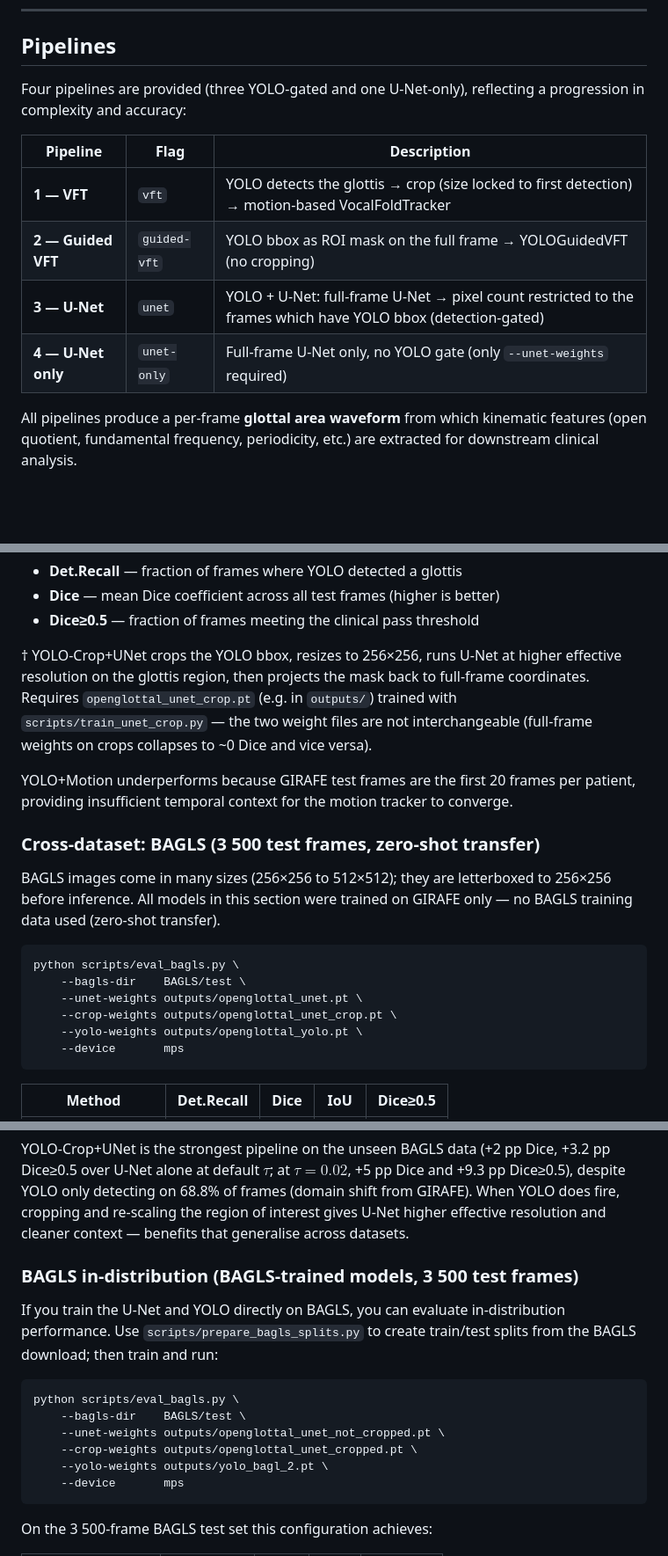
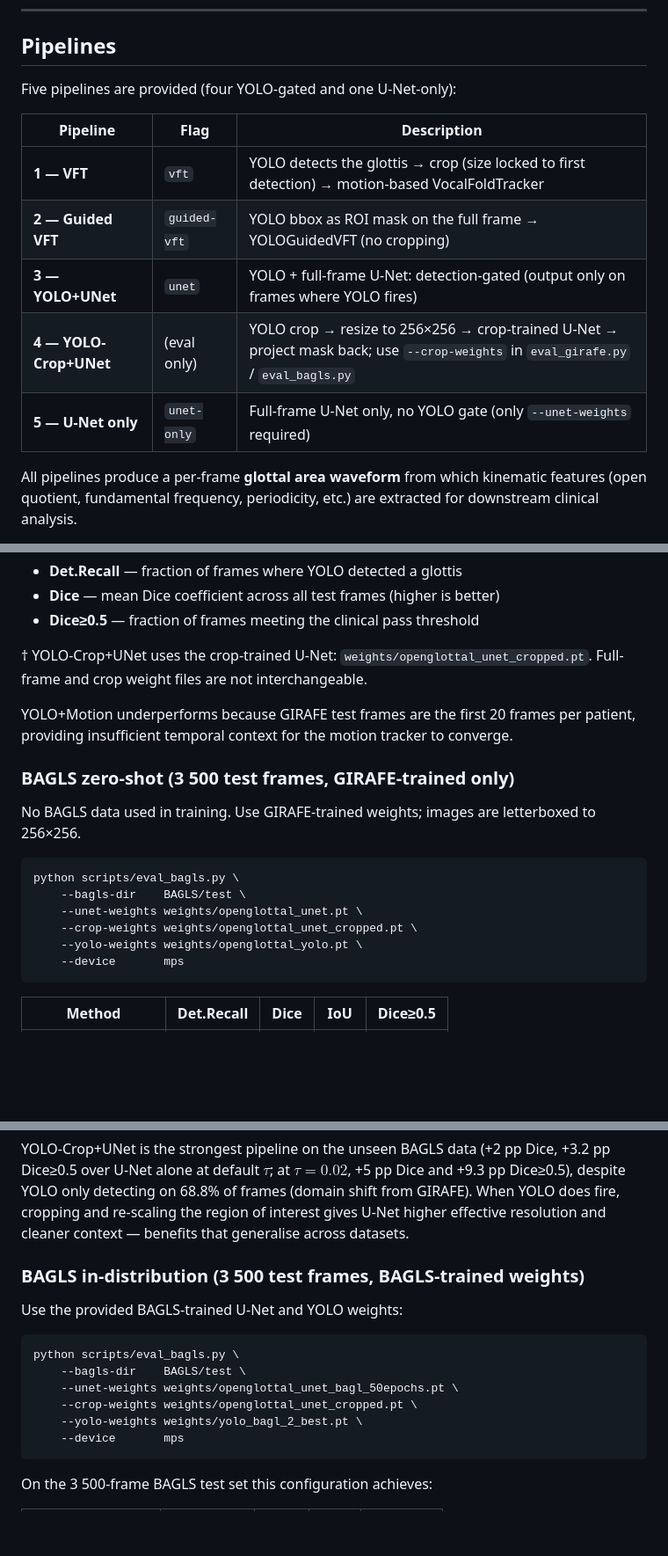
Before and after one commit to hari-krishnan/openglottal, a Markdown page: README.md, 3 parts joined by grey strips. Shown at 88% size. GitHub-like rendering; blank space fills up the shorter version.

````diff
--- a/README.md
+++ b/README.md
@@ -12,14 +12,15 @@ OpenGlottal combines a YOLOv8 glottis detector, a U-Net pixel-level segmenter, a
 
 ## Pipelines
 
-Four pipelines are provided (three YOLO-gated and one U-Net-only), reflecting a progression in complexity and accuracy:
+Five pipelines are provided (four YOLO-gated and one U-Net-only):
 
 | Pipeline | Flag | Description |
 |----------|------|-------------|
 | **1 — VFT** | `vft` | YOLO detects the glottis → crop (size locked to first detection) → motion-based VocalFoldTracker |
 | **2 — Guided VFT** | `guided-vft` | YOLO bbox as ROI mask on the full frame → YOLOGuidedVFT (no cropping) |
-| **3 — U-Net** | `unet` | YOLO + U-Net: full-frame U-Net → pixel count restricted to the frames which have YOLO bbox (detection-gated) |
-| **4 — U-Net only** | `unet-only` | Full-frame U-Net only, no YOLO gate (only `--unet-weights` required) |
+| **3 — YOLO+UNet** | `unet` | YOLO + full-frame U-Net: detection-gated (output only on frames where YOLO fires) |
+| **4 — YOLO-Crop+UNet** | (eval only) | YOLO crop → resize to 256×256 → crop-trained U-Net → project mask back; use `--crop-weights` in `eval_girafe.py` / `eval_bagls.py` |
+| **5 — U-Net only** | `unet-only` | Full-frame U-Net only, no YOLO gate (only `--unet-weights` required) |
 
 All pipelines produce a per-frame **glottal area waveform** from which kinematic features (open quotient, fundamental frequency, periodicity, etc.) are extracted for downstream clinical analysis.
 
@@ -128,20 +141,20 @@ Results are printed alongside the published GIRAFE baselines for direct comparis
 - **Dice** — mean Dice coefficient across all test frames (higher is better)
 - **Dice≥0.5** — fraction of frames meeting the clinical pass threshold
 
-† YOLO-Crop+UNet crops the YOLO bbox, resizes to 256×256, runs U-Net at higher effective resolution on the glottis region, then projects the mask back to full-frame coordinates.  Requires `openglottal_unet_crop.pt` (e.g. in `outputs/`) trained with `scripts/train_unet_crop.py` — the two weight files are not interchangeable (full-frame weights on crops collapses to ~0 Dice and vice versa).
+† YOLO-Crop+UNet uses the crop-trained U-Net: `weights/openglottal_unet_cropped.pt`. Full-frame and crop weight files are not interchangeable.
 
 YOLO+Motion underperforms because GIRAFE test frames are the first 20 frames per patient, providing insufficient temporal context for the motion tracker to converge.
 
-### Cross-dataset: BAGLS (3 500 test frames, zero-shot transfer)
+### BAGLS zero-shot (3 500 test frames, GIRAFE-trained only)
 
-BAGLS images come in many sizes (256×256 to 512×512); they are letterboxed to 256×256 before inference.  All models in this section were trained on GIRAFE only — no BAGLS training data used (zero-shot transfer).
+No BAGLS data used in training. Use GIRAFE-trained weights; images are letterboxed to 256×256.
 
 ```bash
 python scripts/eval_bagls.py \
     --bagls-dir    BAGLS/test \
-    --unet-weights outputs/openglottal_unet.pt \
-    --crop-weights outputs/openglottal_unet_crop.pt \
-    --yolo-weights outputs/openglottal_yolo.pt \
+    --unet-weights weights/openglottal_unet.pt \
+    --crop-weights weights/openglottal_unet_cropped.pt \
+    --yolo-weights weights/openglottal_yolo.pt \
     --device       mps
 ```
 
@@ -155,16 +168,16 @@ python scripts/eval_bagls.py \
 
 YOLO-Crop+UNet is the strongest pipeline on the unseen BAGLS data (+2 pp Dice, +3.2 pp Dice≥0.5 over U-Net alone at default $\tau$; at $\tau=0.02$, +5 pp Dice and +9.3 pp Dice≥0.5), despite YOLO only detecting on 68.8% of frames (domain shift from GIRAFE).  When YOLO does fire, cropping and re-scaling the region of interest gives U-Net higher effective resolution and cleaner context — benefits that generalise across datasets.
 
-### BAGLS in-distribution (BAGLS-trained models, 3 500 test frames)
+### BAGLS in-distribution (3 500 test frames, BAGLS-trained weights)
 
-If you train the U-Net and YOLO directly on BAGLS, you can evaluate in-distribution performance. Use `scripts/prepare_bagls_splits.py` to create train/test splits from the BAGLS download; then train and run:
+Use the provided BAGLS-trained U-Net and YOLO weights:
 
 ```bash
 python scripts/eval_bagls.py \
     --bagls-dir    BAGLS/test \
-    --unet-weights outputs/openglottal_unet_not_cropped.pt \
-    --crop-weights outputs/openglottal_unet_cropped.pt \
-    --yolo-weights outputs/yolo_bagl_2.pt \
+    --unet-weights weights/openglottal_unet_bagl_50epochs.pt \
+    --crop-weights weights/openglottal_unet_cropped.pt \
+    --yolo-weights weights/yolo_bagl_2_best.pt \
     --device       mps
 ```
 
````
Also changed, not shown: other parts of README.md (+32 -17 lines).
